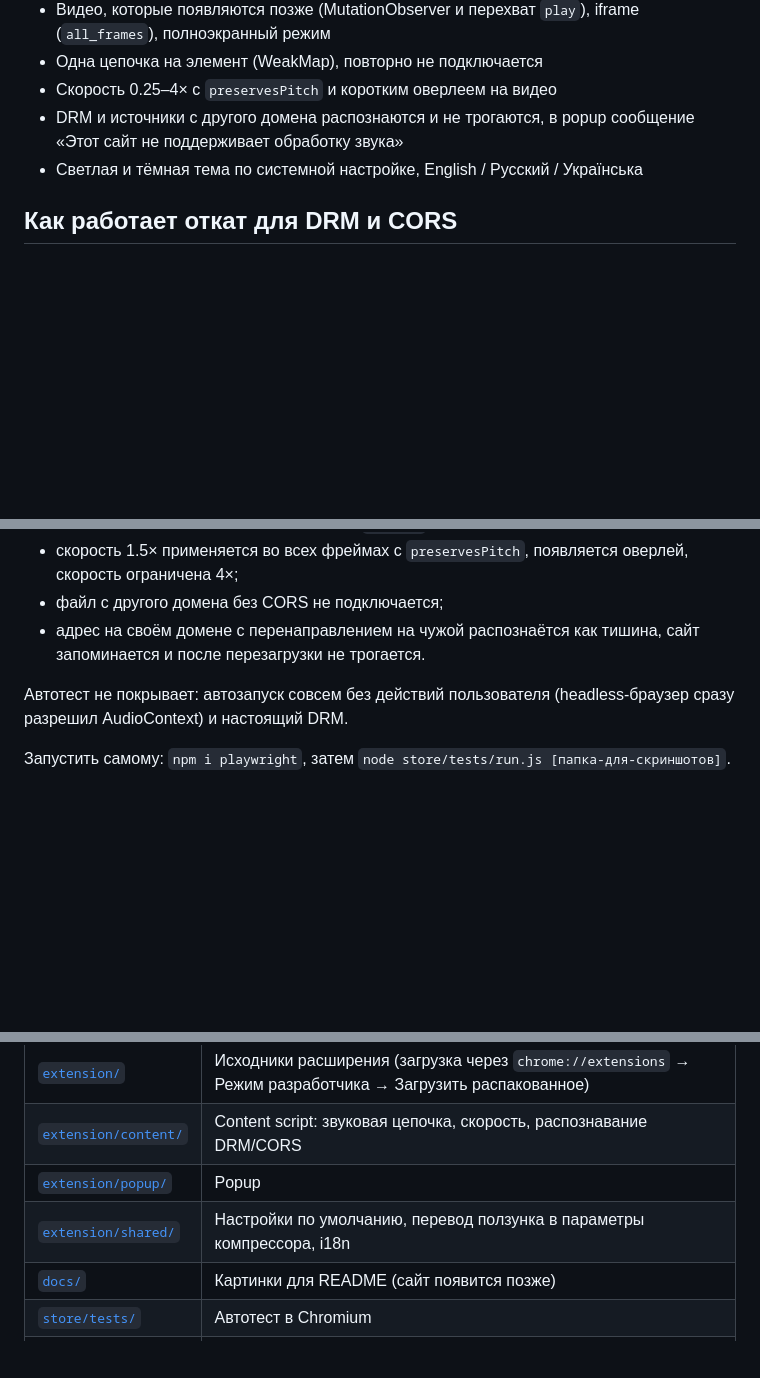
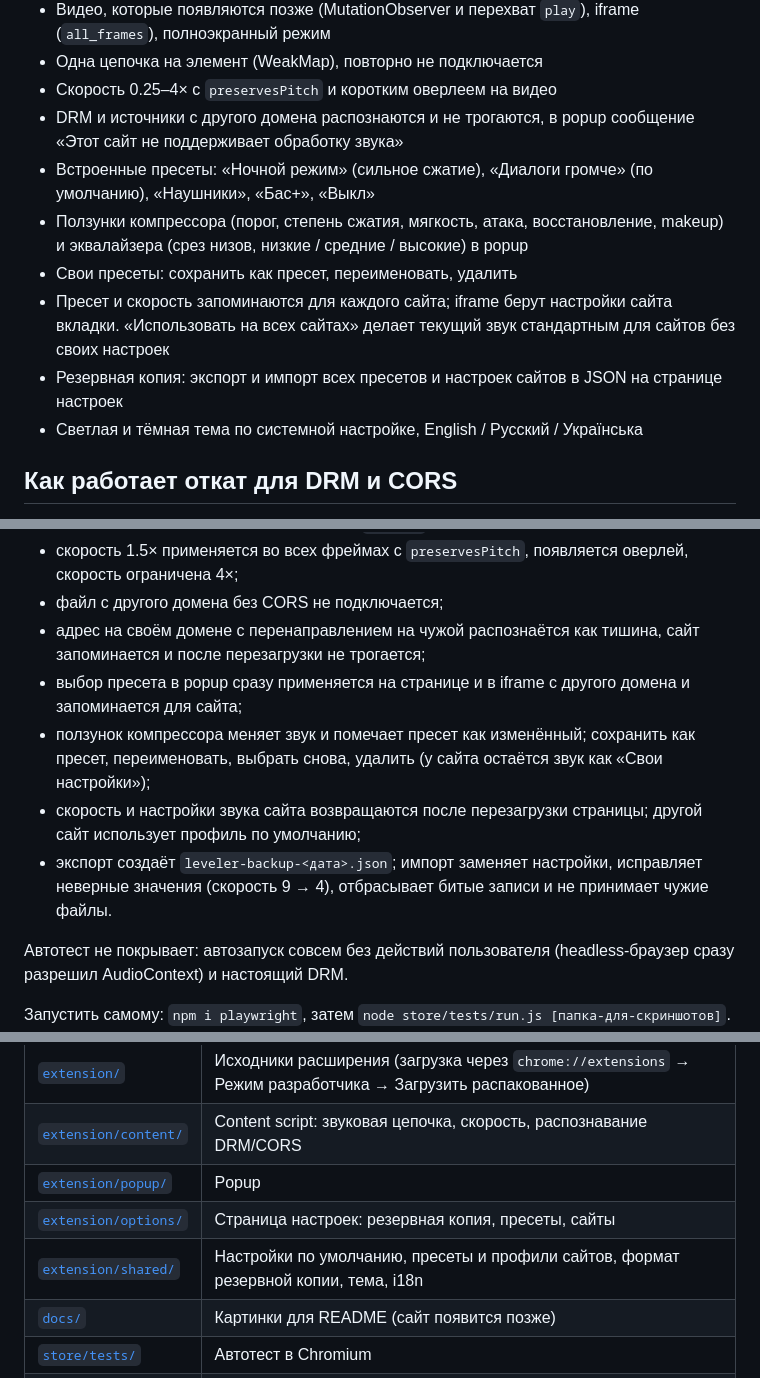
Before and after one commit to vkardin/leveler, a Markdown page: README.ru.md, 3 parts joined by grey strips. Drawn GitHub-style; blank space fills up the shorter version.

```diff
--- a/README.ru.md
+++ b/README.ru.md
@@ -36,6 +36,11 @@ Firefox: `about:debugging#/runtime/this-firefox` → **Загрузить вре
 - Одна цепочка на элемент (WeakMap), повторно не подключается
 - Скорость 0.25–4× с `preservesPitch` и коротким оверлеем на видео
 - DRM и источники с другого домена распознаются и не трогаются, в popup сообщение «Этот сайт не поддерживает обработку звука»
+- Встроенные пресеты: «Ночной режим» (сильное сжатие), «Диалоги громче» (по умолчанию), «Наушники», «Бас+», «Выкл»
+- Ползунки компрессора (порог, степень сжатия, мягкость, атака, восстановление, makeup) и эквалайзера (срез низов, низкие / средние / высокие) в popup
+- Свои пресеты: сохранить как пресет, переименовать, удалить
+- Пресет и скорость запоминаются для каждого сайта; iframe берут настройки сайта вкладки. «Использовать на всех сайтах» делает текущий звук стандартным для сайтов без своих настроек
+- Резервная копия: экспорт и импорт всех пресетов и настроек сайтов в JSON на странице настроек
 - Светлая и тёмная тема по системной настройке, English / Русский / Українська
 
 ## Как работает откат для DRM и CORS
@@ -69,7 +74,11 @@ Firefox: `about:debugging#/runtime/this-firefox` → **Загрузить вре
 - видео, добавленное на страницу позже, подключается; повторный запуск того же элемента не подключает его второй раз; `<audio>` во iframe тоже подключается;
 - скорость 1.5× применяется во всех фреймах с `preservesPitch`, появляется оверлей, скорость ограничена 4×;
 - файл с другого домена без CORS не подключается;
-- адрес на своём домене с перенаправлением на чужой распознаётся как тишина, сайт запоминается и после перезагрузки не трогается.
+- адрес на своём домене с перенаправлением на чужой распознаётся как тишина, сайт запоминается и после перезагрузки не трогается;
+- выбор пресета в popup сразу применяется на странице и в iframe с другого домена и запоминается для сайта;
+- ползунок компрессора меняет звук и помечает пресет как изменённый; сохранить как пресет, переименовать, выбрать снова, удалить (у сайта остаётся звук как «Свои настройки»);
+- скорость и настройки звука сайта возвращаются после перезагрузки страницы; другой сайт использует профиль по умолчанию;
+- экспорт создаёт `leveler-backup-<дата>.json`; импорт заменяет настройки, исправляет неверные значения (скорость 9 → 4), отбрасывает битые записи и не принимает чужие файлы.
 
 Автотест не покрывает: автозапуск совсем без действий пользователя (headless-браузер сразу разрешил AudioContext) и настоящий DRM.
 
@@ -94,7 +103,8 @@ Leveler не собирает данные и ничего никуда не о
 | [`extension/`](extension) | Исходники расширения (загрузка через `chrome://extensions` → Режим разработчика → Загрузить распакованное) |
 | [`extension/content/`](extension/content) | Content script: звуковая цепочка, скорость, распознавание DRM/CORS |
 | [`extension/popup/`](extension/popup) | Popup |
-| [`extension/shared/`](extension/shared) | Настройки по умолчанию, перевод ползунка в параметры компрессора, i18n |
+| [`extension/options/`](extension/options) | Страница настроек: резервная копия, пресеты, сайты |
+| [`extension/shared/`](extension/shared) | Настройки по умолчанию, пресеты и профили сайтов, формат резервной копии, тема, i18n |
 | [`docs/`](docs) | Картинки для README (сайт появится позже) |
 | [`store/tests/`](store/tests) | Автотест в Chromium |
 | [`tools/`](tools) | `build.py` собирает zip для Chrome и Firefox |
```
Also changed, not shown: other parts of README.ru.md (+2 -2 lines), README.md (+14 -4 lines), docs/img/popup-en.png, 15 other files.
